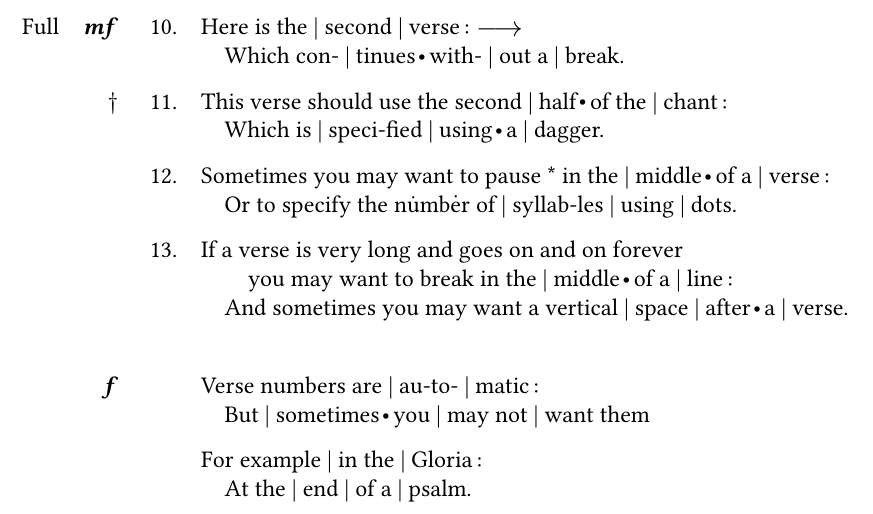
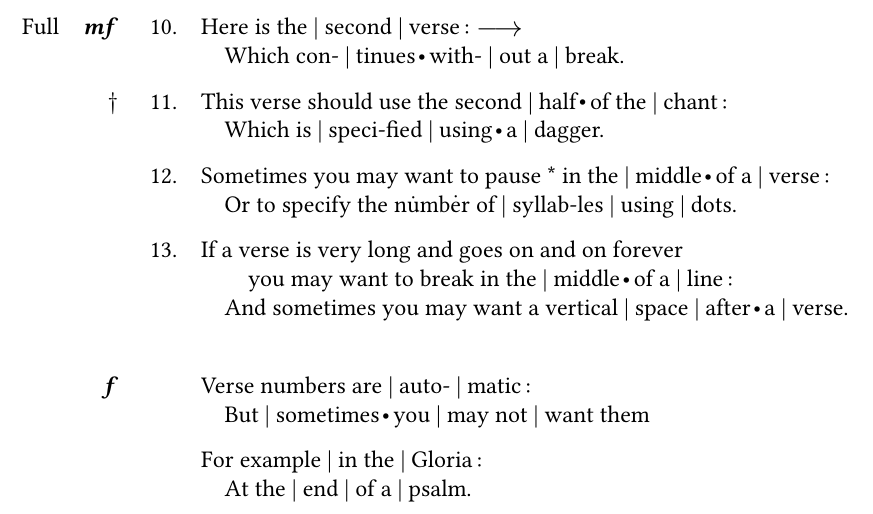
Before and after one commit to gregrs-uk/anglican-chant-template, a LaTeX document (psalm.ltx): part of the page, cut so that both start at the same text. Compiled offline with pdfLaTeX.

Commit message:
Tweak psalm.ltx
Remove unnecessary hyphen in ‘automatic’

```diff
--- a/psalm.ltx
+++ b/psalm.ltx
@@ -41,7 +41,7 @@
 
 \stanzagap
 
-\vsnonums{\dyn{f}}{Verse numbers are \bl au-to- \bl matic}
+\vsnonums{\dyn{f}}{Verse numbers are \bl auto- \bl matic}
 {}{But \bl sometimes \ch you \bl may not \bl want them}
 
 \vsnonums{}{For example \bl in the \bl Gloria}
```
Also changed, not shown: example.pdf.
